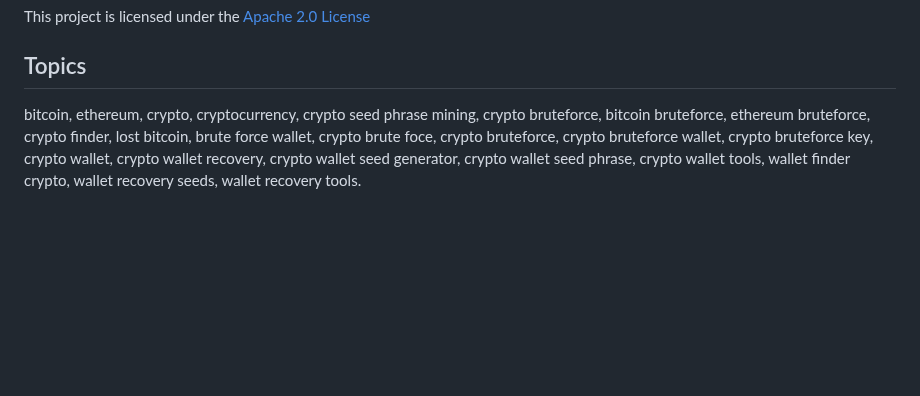
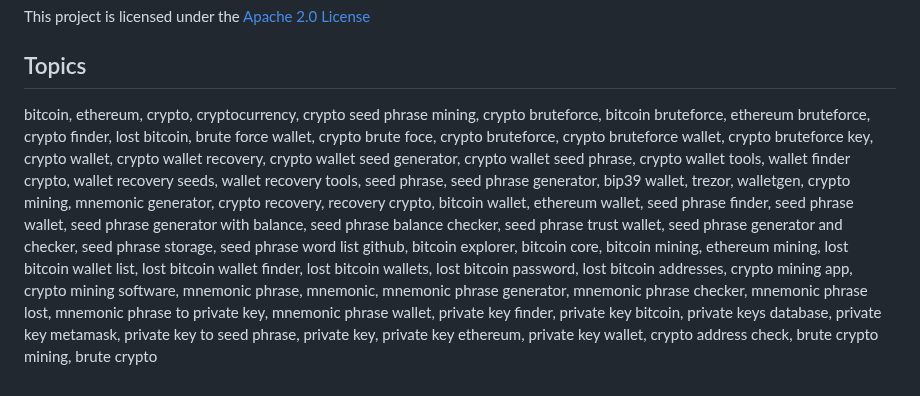
Before and after one commit to tony-dev1/crypto-wallets-finder, a Markdown page: README.md, the part around the change. Rendered like a GitHub page; blank space fills up the shorter version.

```diff
--- a/README.md
+++ b/README.md
@@ -116,4 +116,4 @@ I encourage you, when you find a wallet with a balance, to send me a small porti
 This project is licensed under the [Apache 2.0 License](/LICENSE)
 
 ## Topics
-bitcoin, ethereum, crypto, cryptocurrency, crypto seed phrase mining, crypto bruteforce, bitcoin bruteforce, ethereum bruteforce, crypto finder, lost bitcoin, brute force wallet, crypto brute foce, crypto bruteforce, crypto bruteforce wallet, crypto bruteforce key, crypto wallet, crypto wallet recovery, crypto wallet seed generator, crypto wallet seed phrase, crypto wallet tools, wallet finder crypto, wallet recovery seeds, wallet recovery tools.
+bitcoin, ethereum, crypto, cryptocurrency, crypto seed phrase mining, crypto bruteforce, bitcoin bruteforce, ethereum bruteforce, crypto finder, lost bitcoin, brute force wallet, crypto brute foce, crypto bruteforce, crypto bruteforce wallet, crypto bruteforce key, crypto wallet, crypto wallet recovery, crypto wallet seed generator, crypto wallet seed phrase, crypto wallet tools, wallet finder crypto, wallet recovery seeds, wallet recovery tools, seed phrase, seed phrase generator, bip39 wallet, trezor, walletgen, crypto mining, mnemonic generator, crypto recovery, recovery crypto, bitcoin wallet, ethereum wallet, seed phrase finder, seed phrase wallet, seed phrase generator with balance, seed phrase balance checker, seed phrase trust wallet, seed phrase generator and checker, seed phrase storage, seed phrase word list github, bitcoin explorer, bitcoin core, bitcoin mining, ethereum mining, lost bitcoin wallet list, lost bitcoin wallet finder, lost bitcoin wallets, lost bitcoin password, lost bitcoin addresses, crypto mining app, crypto mining software, mnemonic phrase, mnemonic, mnemonic phrase generator, mnemonic phrase checker, mnemonic phrase lost, mnemonic phrase to private key, mnemonic phrase wallet, private key finder, private key bitcoin, private keys database, private key metamask, private key to seed phrase, private key, private key ethereum, private key wallet, crypto address check, brute crypto mining, brute crypto
```
